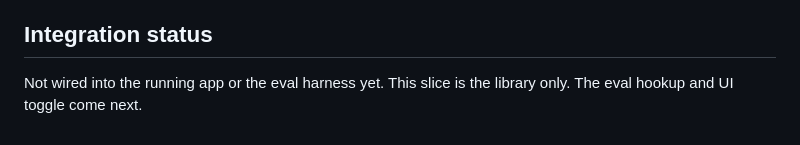
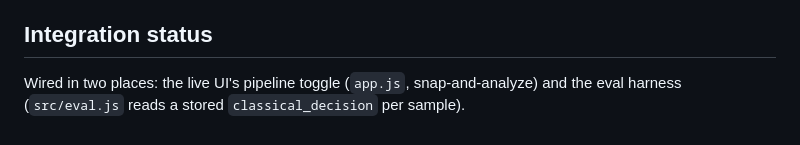
Before and after one commit to jonasneves/tallyho, a Markdown page: src/classical.README.md, the part around the change. Rendered like a GitHub page.

Commit message:
classical.README integration-status: wired in app + eval harness now

```diff
--- a/src/classical.README.md
+++ b/src/classical.README.md
@@ -78,4 +78,4 @@ Runs the full pipeline headless against a single image and prints the decision.
 
 ## Integration status
 
-Not wired into the running app or the eval harness yet. This slice is the library only. The eval hookup and UI toggle come next.
+Wired in two places: the live UI's pipeline toggle (`app.js`, snap-and-analyze) and the eval harness (`src/eval.js` reads a stored `classical_decision` per sample).
```
